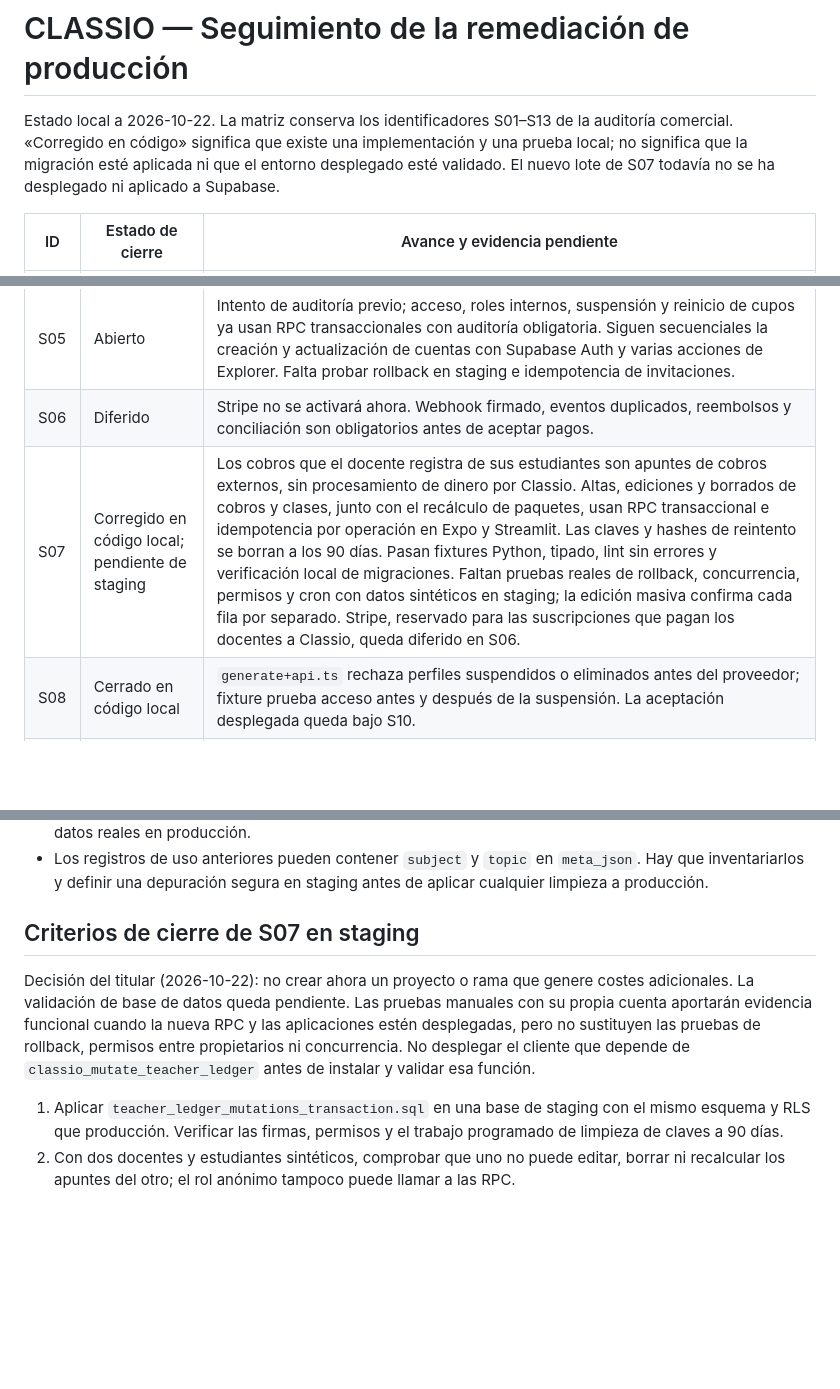
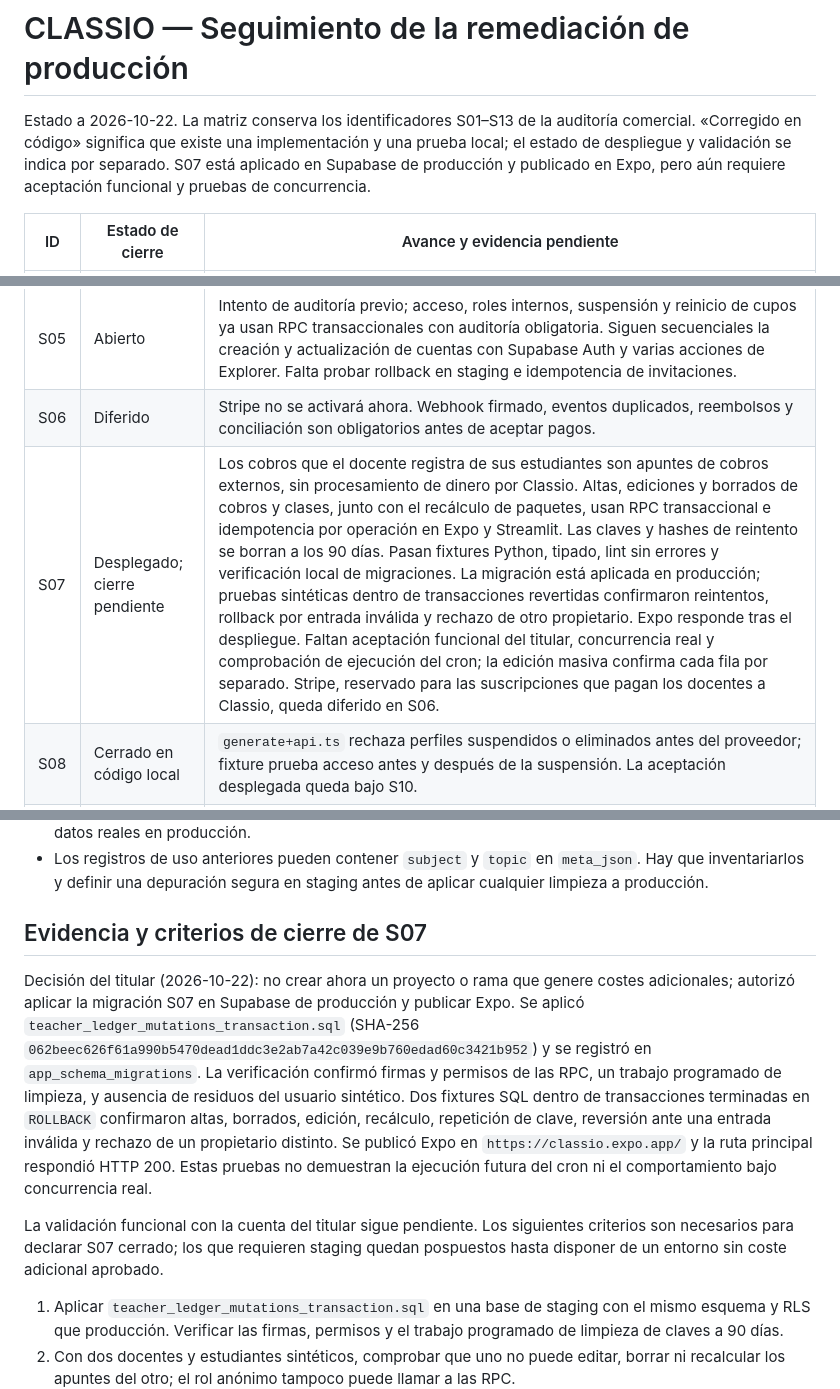
Before and after one commit to Thonygon/lesson-manager-app, a Markdown page: docs/CLASSIO_PRODUCTION_REMEDIATION.md, 3 parts joined by grey strips. Drawn GitHub-style; blank space fills up the shorter version.

Commit message:
Record S07 production rollout and remaining validation

```diff
--- a/docs/CLASSIO_PRODUCTION_REMEDIATION.md
+++ b/docs/CLASSIO_PRODUCTION_REMEDIATION.md
@@ -1,6 +1,6 @@
 # CLASSIO — Seguimiento de la remediación de producción
 
-Estado local a 2026-10-22. La matriz conserva los identificadores S01–S13 de la auditoría comercial. «Corregido en código» significa que existe una implementación y una prueba local; no significa que la migración esté aplicada ni que el entorno desplegado esté validado. El nuevo lote de S07 todavía no se ha desplegado ni aplicado a Supabase.
+Estado a 2026-10-22. La matriz conserva los identificadores S01–S13 de la auditoría comercial. «Corregido en código» significa que existe una implementación y una prueba local; el estado de despliegue y validación se indica por separado. S07 está aplicado en Supabase de producción y publicado en Expo, pero aún requiere aceptación funcional y pruebas de concurrencia.
 
 | ID | Estado de cierre | Avance y evidencia pendiente |
 |---|---|---|
@@ -10,7 +10,7 @@ Estado local a 2026-10-22. La matriz conserva los identificadores S01–S13 de l
 | S04 | Pendiente de staging | Reserva atómica antes de cada llamada externa, incluidos programas; reinicio mensual y fallback de 10 para planes sin cifra. Falta prueba concurrente real y conciliación de llamadas, contador y logs con 503. |
 | S05 | Abierto | Intento de auditoría previo; acceso, roles internos, suspensión y reinicio de cupos ya usan RPC transaccionales con auditoría obligatoria. Siguen secuenciales la creación y actualización de cuentas con Supabase Auth y varias acciones de Explorer. Falta probar rollback en staging e idempotencia de invitaciones. |
 | S06 | Diferido | Stripe no se activará ahora. Webhook firmado, eventos duplicados, reembolsos y conciliación son obligatorios antes de aceptar pagos. |
-| S07 | Corregido en código local; pendiente de staging | Los cobros que el docente registra de sus estudiantes son apuntes de cobros externos, sin procesamiento de dinero por Classio. Altas, ediciones y borrados de cobros y clases, junto con el recálculo de paquetes, usan RPC transaccional e idempotencia por operación en Expo y Streamlit. Las claves y hashes de reintento se borran a los 90 días. Pasan fixtures Python, tipado, lint sin errores y verificación local de migraciones. Faltan pruebas reales de rollback, concurrencia, permisos y cron con datos sintéticos en staging; la edición masiva confirma cada fila por separado. Stripe, reservado para las suscripciones que pagan los docentes a Classio, queda diferido en S06. |
+| S07 | Desplegado; cierre pendiente | Los cobros que el docente registra de sus estudiantes son apuntes de cobros externos, sin procesamiento de dinero por Classio. Altas, ediciones y borrados de cobros y clases, junto con el recálculo de paquetes, usan RPC transaccional e idempotencia por operación en Expo y Streamlit. Las claves y hashes de reintento se borran a los 90 días. Pasan fixtures Python, tipado, lint sin errores y verificación local de migraciones. La migración está aplicada en producción; pruebas sintéticas dentro de transacciones revertidas confirmaron reintentos, rollback por entrada inválida y rechazo de otro propietario. Expo responde tras el despliegue. Faltan aceptación funcional del titular, concurrencia real y comprobación de ejecución del cron; la edición masiva confirma cada fila por separado. Stripe, reservado para las suscripciones que pagan los docentes a Classio, queda diferido en S06. |
 | S08 | Cerrado en código local | `generate+api.ts` rechaza perfiles suspendidos o eliminados antes del proveedor; fixture prueba acceso antes y después de la suspensión. La aceptación desplegada queda bajo S10. |
 | S09 | Parcial en código local | Política definida por el titular: solo señales educativas y referencia numérica seudónima, sin nombre. Los prompts de planes, fichas y exámenes de Streamlit reducen el perfil a campos estructurados; fixture sintético comprueba ausencia de nombre, correo y UUID del perfil. Expo ya no agrega el nombre del estudiante al prompt y sus logs nuevos omiten tema y materia libres, registrando versión, proveedor y modelo cuando hay éxito. Migración programa borrar esos logs a los 90 días. Siguen pendientes campos libres, contextos de programas, trazabilidad de cada intento y todas las rutas Python; no se considera cerrado. |
 | S10 | No verificado | Las 65 migraciones versionadas pasan la verificación local. Falta comparar esquema, RLS, Storage y secretos efectivos con cuentas sintéticas en staging. |
@@ -25,9 +25,11 @@ Estado local a 2026-10-22. La matriz conserva los identificadores S01–S13 de l
 - Los campos de texto libre y los contextos de programas todavía pueden contener datos identificables. Hay que cerrar esas rutas con fixtures sintéticos antes de declarar S09 resuelto y antes de habilitar su uso con datos reales en producción.
 - Los registros de uso anteriores pueden contener `subject` y `topic` en `meta_json`. Hay que inventariarlos y definir una depuración segura en staging antes de aplicar cualquier limpieza a producción.
 
-## Criterios de cierre de S07 en staging
+## Evidencia y criterios de cierre de S07
 
-Decisión del titular (2026-10-22): no crear ahora un proyecto o rama que genere costes adicionales. La validación de base de datos queda pendiente. Las pruebas manuales con su propia cuenta aportarán evidencia funcional cuando la nueva RPC y las aplicaciones estén desplegadas, pero no sustituyen las pruebas de rollback, permisos entre propietarios ni concurrencia. No desplegar el cliente que depende de `classio_mutate_teacher_ledger` antes de instalar y validar esa función.
+Decisión del titular (2026-10-22): no crear ahora un proyecto o rama que genere costes adicionales; autorizó aplicar la migración S07 en Supabase de producción y publicar Expo. Se aplicó `teacher_ledger_mutations_transaction.sql` (SHA-256 `062beec626f61a990b5470dead1ddc3e2ab7a42c039e9b760edad60c3421b952`) y se registró en `app_schema_migrations`. La verificación confirmó firmas y permisos de las RPC, un trabajo programado de limpieza, y ausencia de residuos del usuario sintético. Dos fixtures SQL dentro de transacciones terminadas en `ROLLBACK` confirmaron altas, borrados, edición, recálculo, repetición de clave, reversión ante una entrada inválida y rechazo de un propietario distinto. Se publicó Expo en `https://classio.expo.app/` y la ruta principal respondió HTTP 200. Estas pruebas no demuestran la ejecución futura del cron ni el comportamiento bajo concurrencia real.
+
+La validación funcional con la cuenta del titular sigue pendiente. Los siguientes criterios son necesarios para declarar S07 cerrado; los que requieren staging quedan pospuestos hasta disponer de un entorno sin coste adicional aprobado.
 
 1. Aplicar `teacher_ledger_mutations_transaction.sql` en una base de staging con el mismo esquema y RLS que producción. Verificar las firmas, permisos y el trabajo programado de limpieza de claves a 90 días.
 2. Con dos docentes y estudiantes sintéticos, comprobar que uno no puede editar, borrar ni recalcular los apuntes del otro; el rol anónimo tampoco puede llamar a las RPC.
```
